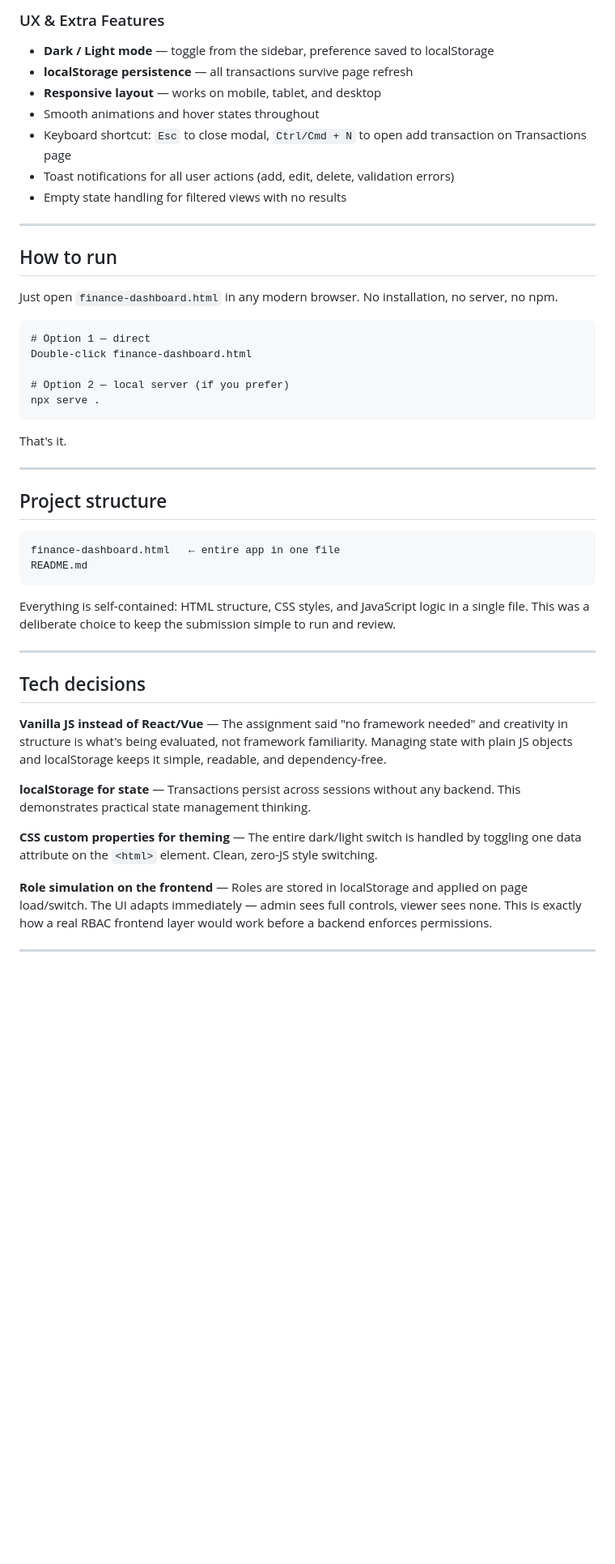
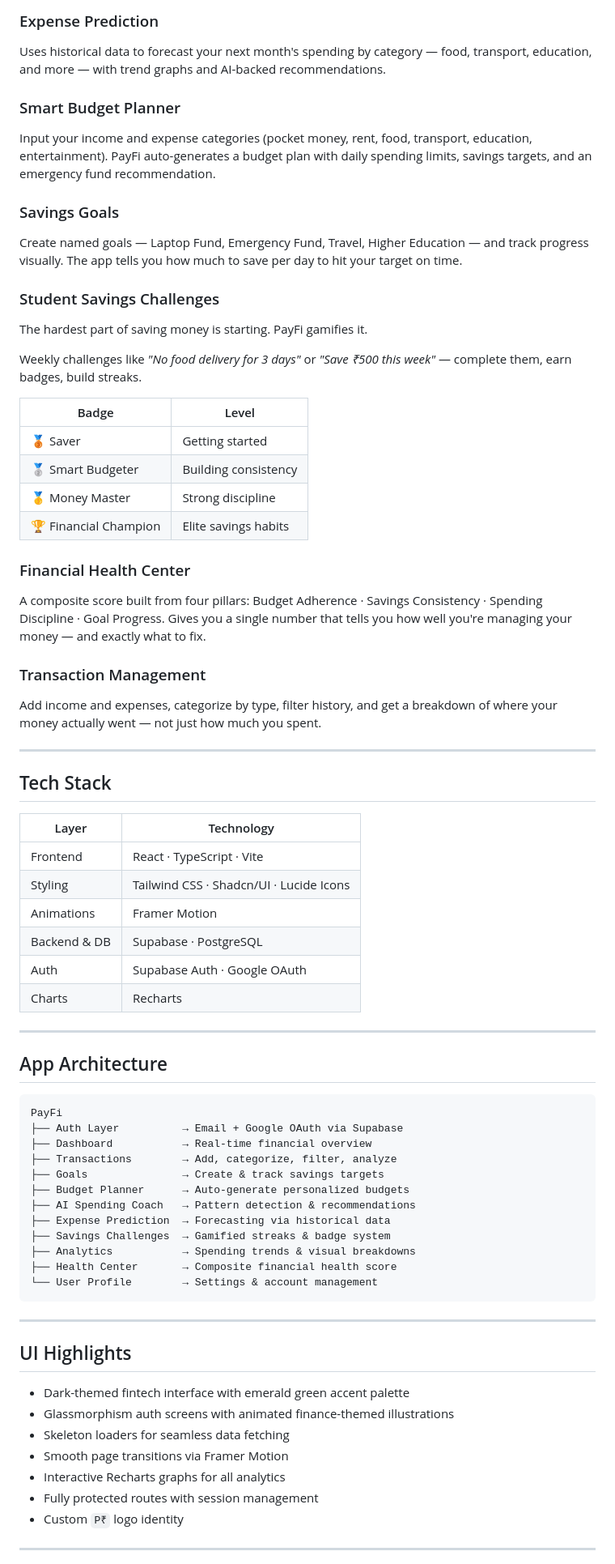
Before and after one commit to poojadahiya22/finance-dashboard, a Markdown page: README.md, the part around one of its changes. Shown at 81% size. Drawn GitHub-style; blank space fills up the shorter version.

Commit message:
Update README with project details and features

````diff
--- a/README.md
+++ b/README.md
@@ -46,51 +49,74 @@ FinFlow lets you track income and expenses in one place. You can see your financ
 
-### UX & Extra Features
-- **Dark / Light mode** — toggle from the sidebar, preference saved to localStorage
-- **localStorage persistence** — all transactions survive page refresh
-- **Responsive layout** — works on mobile, tablet, and desktop
-- Smooth animations and hover states throughout
-- Keyboard shortcut: `Esc` to close modal, `Ctrl/Cmd + N` to open add transaction on Transactions page
-- Toast notifications for all user actions (add, edit, delete, validation errors)
-- Empty state handling for filtered views with no results
+### Expense Prediction
+Uses historical data to forecast your next month's spending by category — food, transport, education, and more — with trend graphs and AI-backed recommendations.
+
+### Smart Budget Planner
+Input your income and expense categories (pocket money, rent, food, transport, education, entertainment). PayFi auto-generates a budget plan with daily spending limits, savings targets, and an emergency fund recommendation.
+
+### Savings Goals
+Create named goals — Laptop Fund, Emergency Fund, Travel, Higher Education — and track progress visually. The app tells you how much to save per day to hit your target on time.
+
+### Student Savings Challenges
+The hardest part of saving money is starting. PayFi gamifies it.
+
+Weekly challenges like *"No food delivery for 3 days"* or *"Save ₹500 this week"* — complete them, earn badges, build streaks.
+
+| Badge | Level |
+|-------|-------|
+| 🥉 Saver | Getting started |
+| 🥈 Smart Budgeter | Building consistency |
+| 🥇 Money Master | Strong discipline |
+| 🏆 Financial Champion | Elite savings habits |
+
+### Financial Health Center
+A composite score built from four pillars: Budget Adherence · Savings Consistency · Spending Discipline · Goal Progress. Gives you a single number that tells you how well you're managing your money — and exactly what to fix.
+
+### Transaction Management
+Add income and expenses, categorize by type, filter history, and get a breakdown of where your money actually went — not just how much you spent.
 
 ---
 
-## How to run
+## Tech Stack
 
-Just open `finance-dashboard.html` in any modern browser. No installation, no server, no npm.
-
-```
-# Option 1 — direct
-Double-click finance-dashboard.html
-
-# Option 2 — local server (if you prefer)
-npx serve .
-```
-
-That's it.
+| Layer | Technology |
+|-------|-----------|
+| Frontend | React · TypeScript · Vite |
+| Styling | Tailwind CSS · Shadcn/UI · Lucide Icons |
+| Animations | Framer Motion |
+| Backend & DB | Supabase · PostgreSQL |
+| Auth | Supabase Auth · Google OAuth |
+| Charts | Recharts |
 
 ---
 
-## Project structure
+## App Architecture
 
 ```
-finance-dashboard.html   ← entire app in one file
-README.md
+PayFi
+├── Auth Layer          → Email + Google OAuth via Supabase
+├── Dashboard           → Real-time financial overview
+├── Transactions        → Add, categorize, filter, analyze
+├── Goals               → Create & track savings targets
+├── Budget Planner      → Auto-generate personalized budgets
+├── AI Spending Coach   → Pattern detection & recommendations
+├── Expense Prediction  → Forecasting via historical data
+├── Savings Challenges  → Gamified streaks & badge system
+├── Analytics           → Spending trends & visual breakdowns
+├── Health Center       → Composite financial health score
+└── User Profile        → Settings & account management
 ```
-
-Everything is self-contained: HTML structure, CSS styles, and JavaScript logic in a single file. This was a deliberate choice to keep the submission simple to run and review.
 
 ---
 
-## Tech decisions
+## UI Highlights
 
-**Vanilla JS instead of React/Vue** — The assignment said "no framework needed" and creativity in structure is what's being evaluated, not framework familiarity. Managing state with plain JS objects and localStorage keeps it simple, readable, and dependency-free.
-
-**localStorage for state** — Transactions persist across sessions without any backend. This demonstrates practical state management thinking.
-
-**CSS custom properties for theming** — The entire dark/light switch is handled by toggling one data attribute on the `<html>` element. Clean, zero-JS style switching.
-
-**Role simulation on the frontend** — Roles are stored in localStorage and applied on page load/switch. The UI adapts immediately — admin sees full controls, viewer sees none. This is exactly how a real RBAC frontend layer would work before a backend enforces permissions.
+- Dark-themed fintech interface with emerald green accent palette
+- Glassmorphism auth screens with animated finance-themed illustrations
+- Skeleton loaders for seamless data fetching
+- Smooth page transitions via Framer Motion
+- Interactive Recharts graphs for all analytics
+- Fully protected routes with session management
+- Custom `P₹` logo identity
 
 ---
 
````
Also changed, not shown: other parts of README.md (+61 -43 lines).
